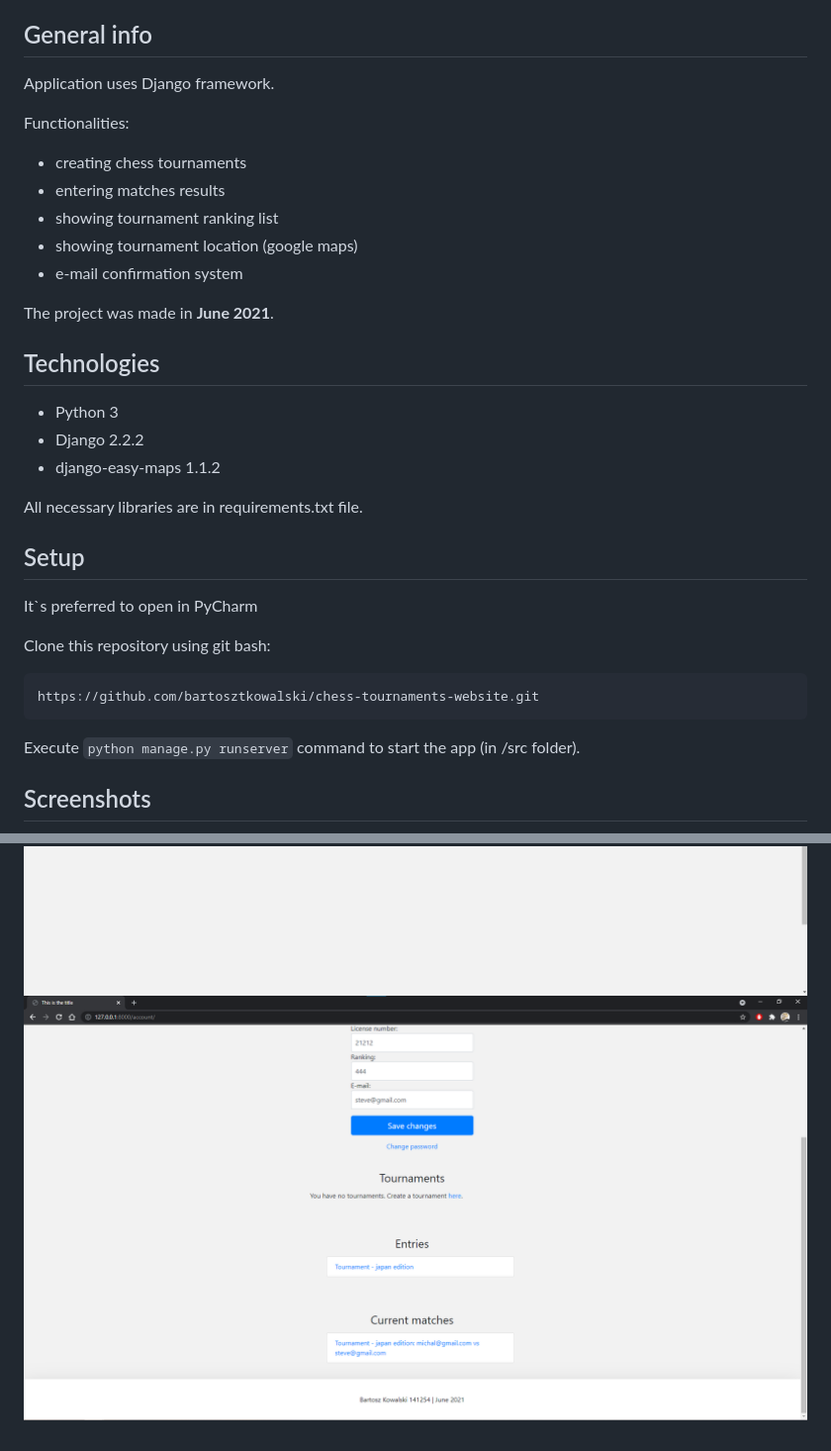
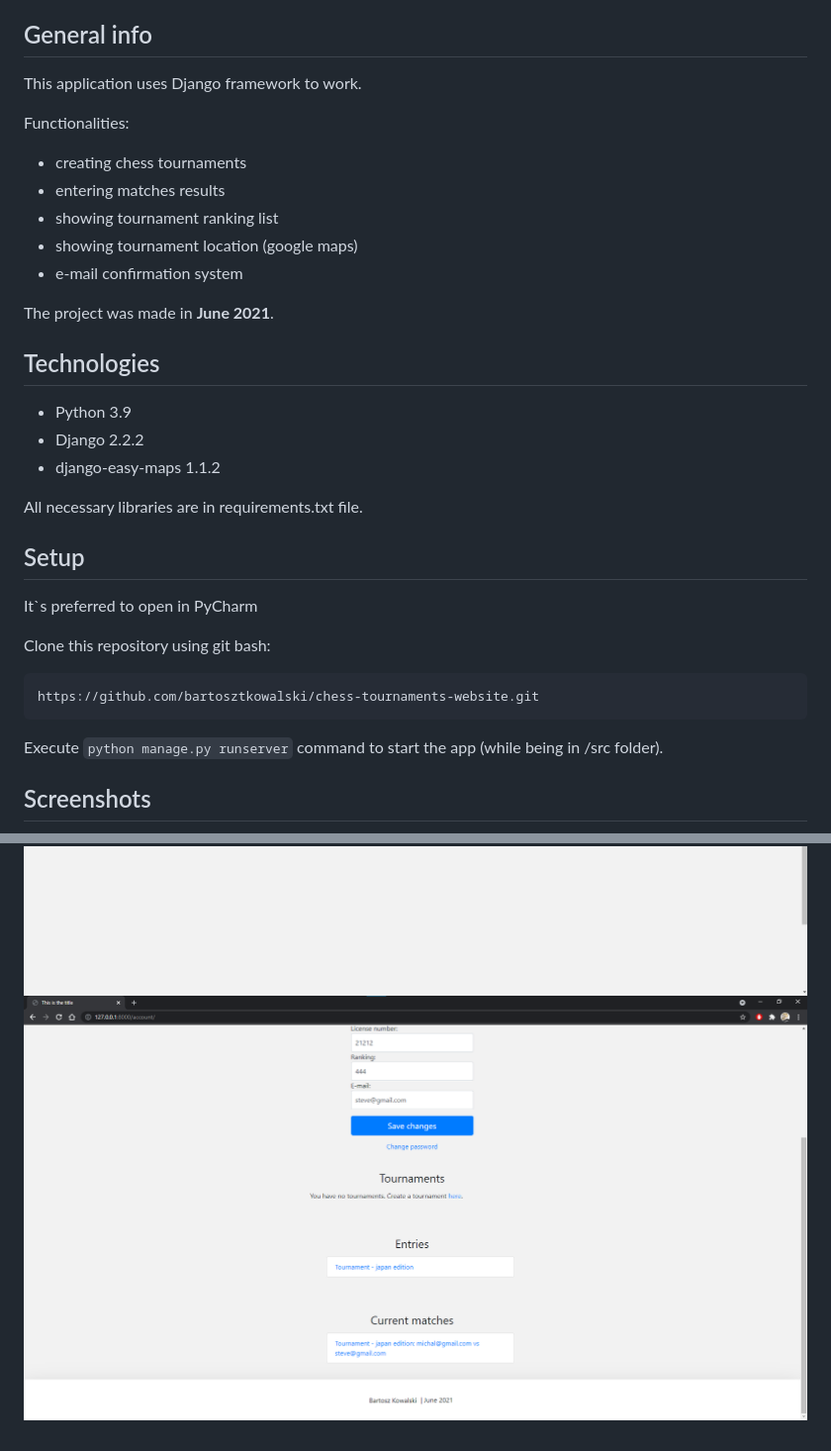
Before and after one commit to bartkow1999/chess-tournaments-website, a Markdown page: README.md, 2 parts joined by grey strips. Shown: that part at 99% size. GitHub-like rendering; pictures changed too: resources/screenshots/screen_04.png.

Commit message:
fix: changes in README 2

````diff
--- a/README.md
+++ b/README.md
@@ -8,7 +8,7 @@ The purpose of the application is to help users create chess tournaments.
 * [Screenshots](#screenshots)
 
 ## General info
-Application uses Django framework.
+This application uses Django framework to work.
 
 Functionalities:
 - creating chess tournaments
@@ -20,7 +20,7 @@ Functionalities:
 The project was made in **June 2021**.
 
 ## Technologies
-* Python 3
+* Python 3.9
 * Django 2.2.2
 * django-easy-maps 1.1.2
 
@@ -33,7 +33,7 @@ Clone this repository using git bash:
 ```
 https://github.com/bartosztkowalski/chess-tournaments-website.git
 ```
-Execute ```python manage.py runserver``` command to start the app (in /src folder).
+Execute ```python manage.py runserver``` command to start the app (while being in /src folder).
 
 ## Screenshots
 ![Main screen](./resources/screenshots/screen_01.png)
````
